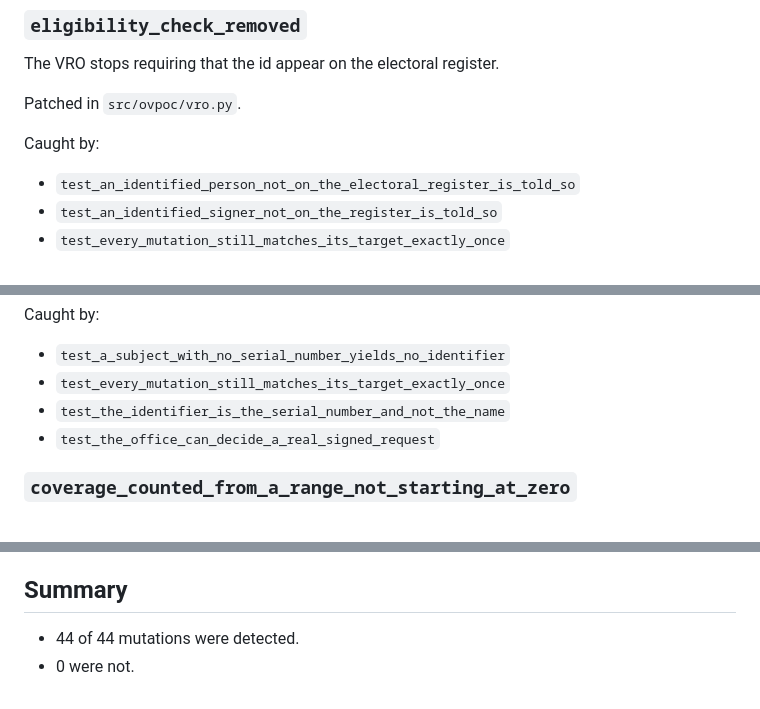
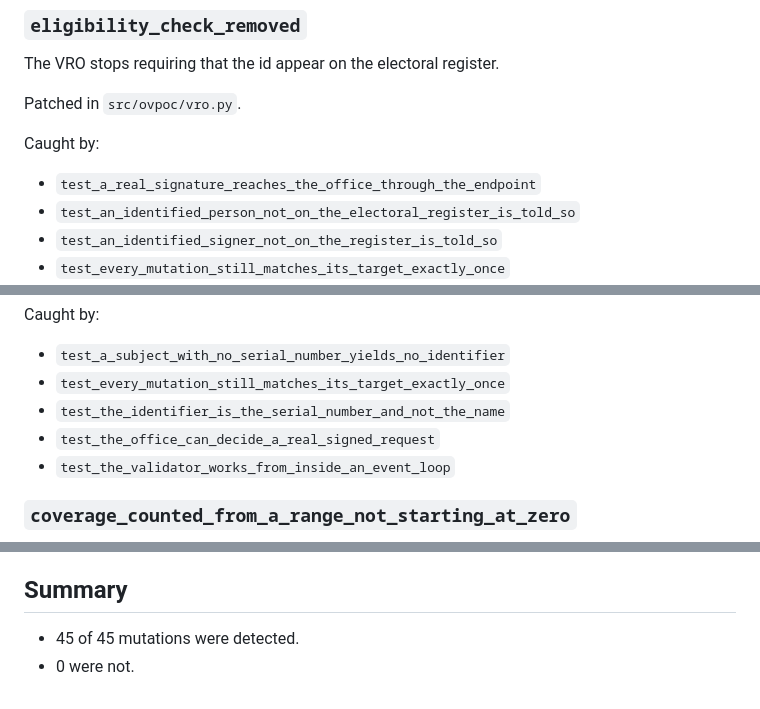
Before and after one commit to SkipperA/online_voting_POC, a Markdown page: docs/sabotage.md, 3 parts joined by grey strips. Drawn GitHub-style.

```diff
--- a/docs/sabotage.md
+++ b/docs/sabotage.md
@@ -108,6 +109,7 @@ The VRO stops requiring that the id appear on the electoral register.
 Patched in `src/ovpoc/vro.py`.
 
 Caught by:
+- `test_a_real_signature_reaches_the_office_through_the_endpoint`
 - `test_an_identified_person_not_on_the_electoral_register_is_told_so`
 - `test_an_identified_signer_not_on_the_register_is_told_so`
 - `test_every_mutation_still_matches_its_target_exactly_once`
@@ -484,6 +497,7 @@ Caught by:
 - `test_every_mutation_still_matches_its_target_exactly_once`
 - `test_the_identifier_is_the_serial_number_and_not_the_name`
 - `test_the_office_can_decide_a_real_signed_request`
+- `test_the_validator_works_from_inside_an_event_loop`
 
 ### `coverage_counted_from_a_range_not_starting_at_zero`
 
@@ -601,5 +615,5 @@ Caught by:
 
 ## Summary
 
-- 44 of 44 mutations were detected.
+- 45 of 45 mutations were detected.
 - 0 were not.
```
Also changed, not shown: other parts of docs/sabotage.md (+14 -2 lines).
